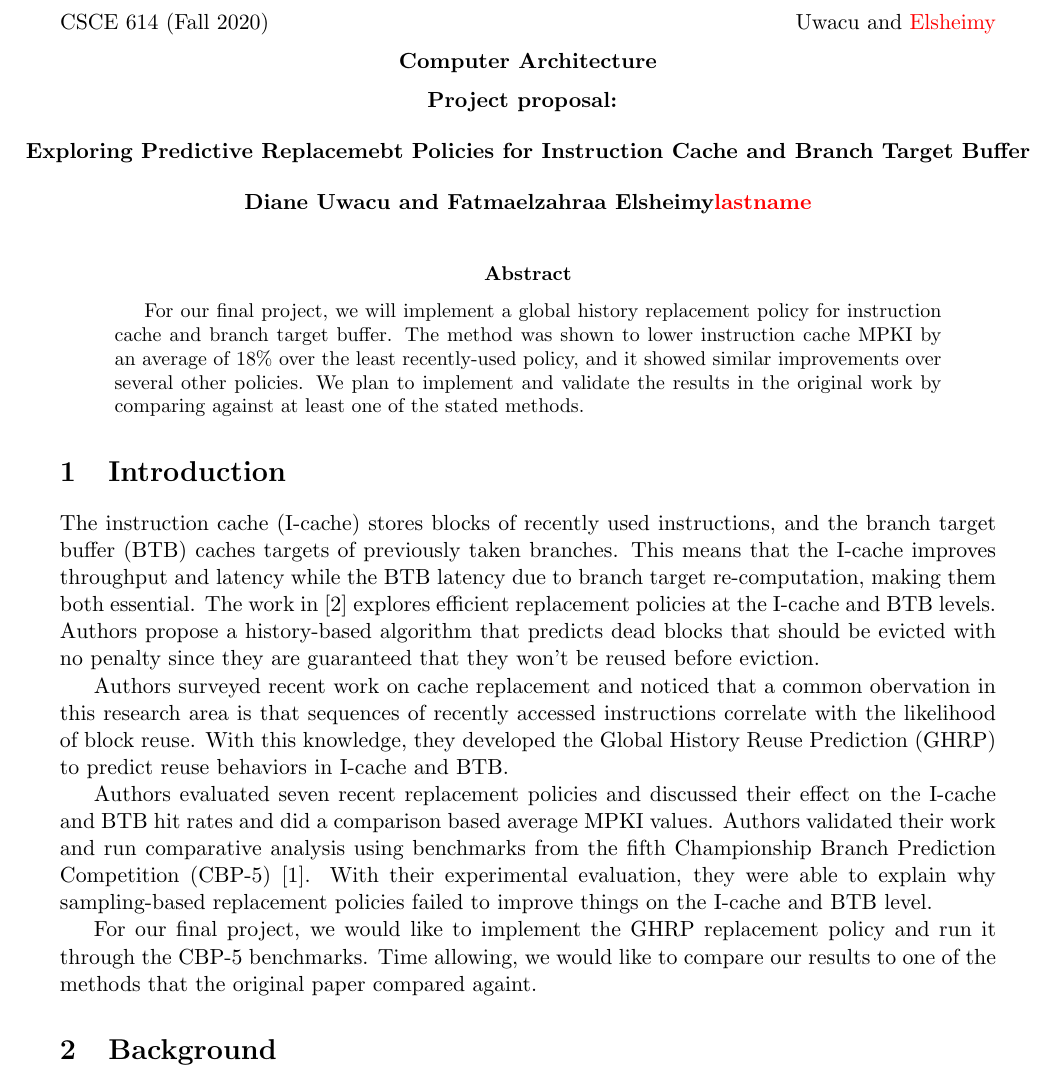
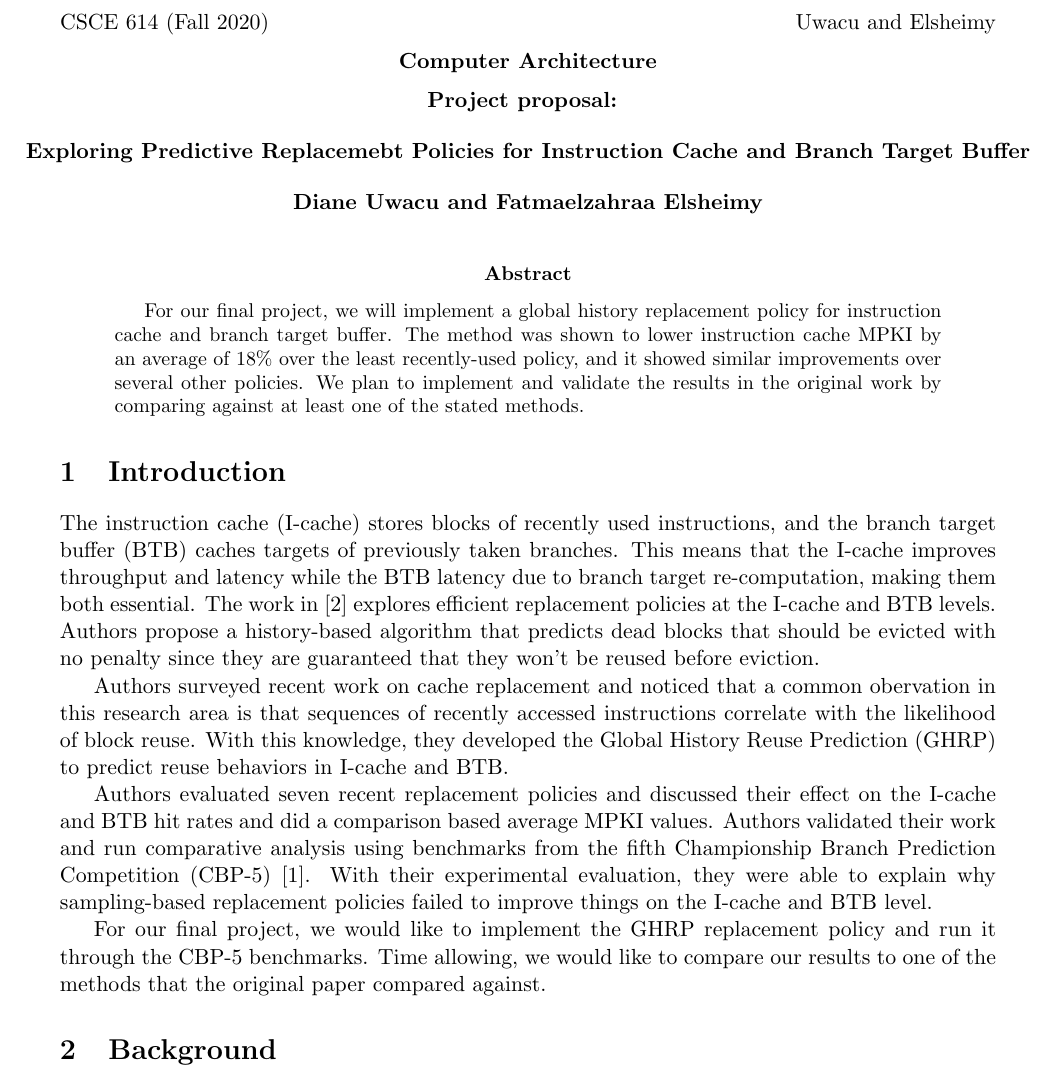
Before and after one commit to 0xFAE/Architecture, a LaTeX paper (proposal/root.tex): part of page 1 of 3, cut so that both start at the same text. Compiled offline with pdfLaTeX.

Commit message:
removing red text from title.

```diff
--- a/proposal/root.tex
+++ b/proposal/root.tex
@@ -20,7 +20,7 @@
 
 \begin{document}
 
-\centerline{CSCE 614 (Fall 2020) \hfill Uwacu and \textcolor{red}{Elsheimy}}
+\centerline{CSCE 614 (Fall 2020) \hfill Uwacu and Elsheimy}
 \medskip
 \centerline{\bf Computer Architecture}
 \medskip
@@ -33,7 +33,7 @@
 
 \bigskip
 
-\centerline{\bf Diane Uwacu and Fatmaelzahraa Elsheimy\textcolor{red}{lastname}}
+\centerline{\bf Diane Uwacu and Fatmaelzahraa Elsheimy}
 
 \bigskip
 
@@ -60,7 +60,7 @@ Authors validated their work and run comparative analysis using benchmarks from
 With their experimental evaluation, they were able to explain why sampling-based replacement policies failed to improve things on the I-cache and BTB level.
 
 For our final project, we would like to implement the GHRP replacement policy and run it through the CBP-5 benchmarks. Time allowing, we would like to compare our
-results to one of the methods that the original paper compared againt.
+results to one of the methods that the original paper compared against.
 
 \section{Background}
 \label{sec:background}
```
